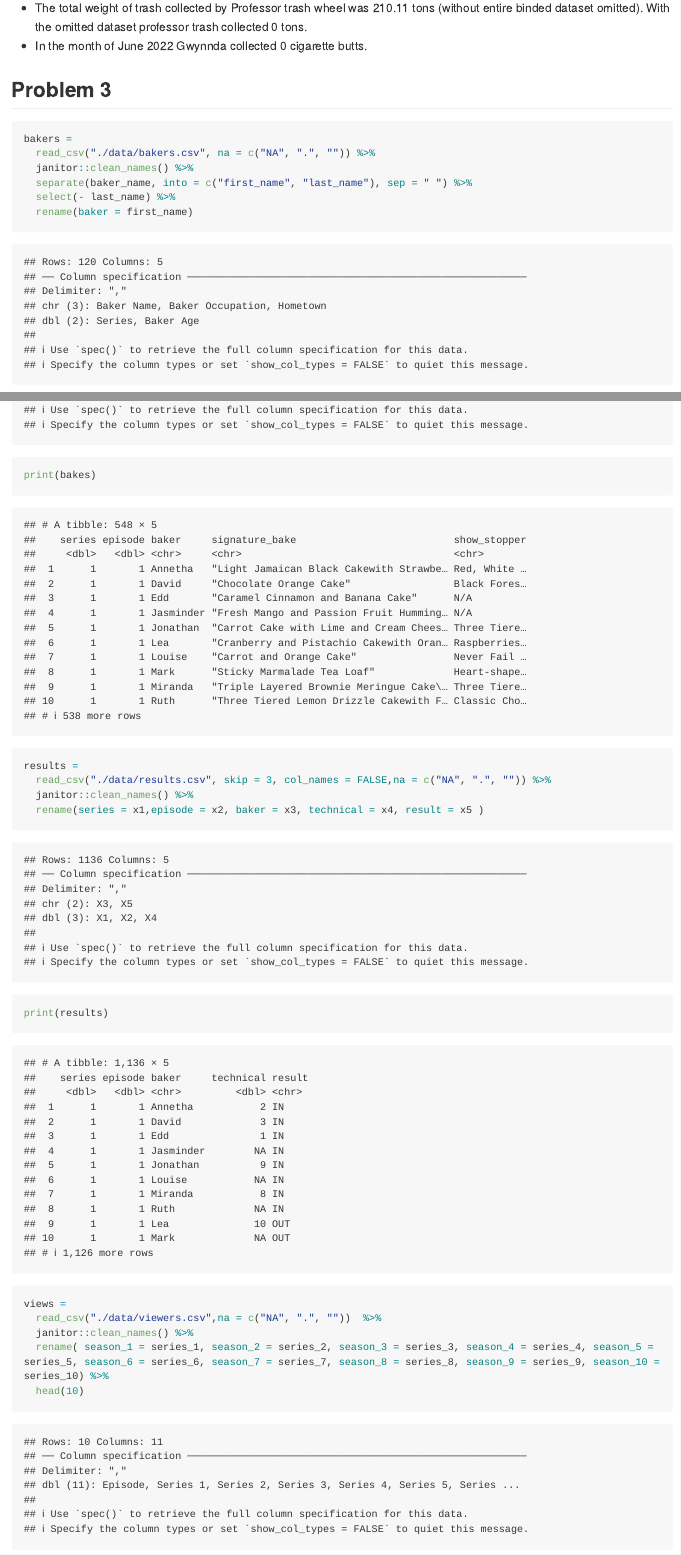
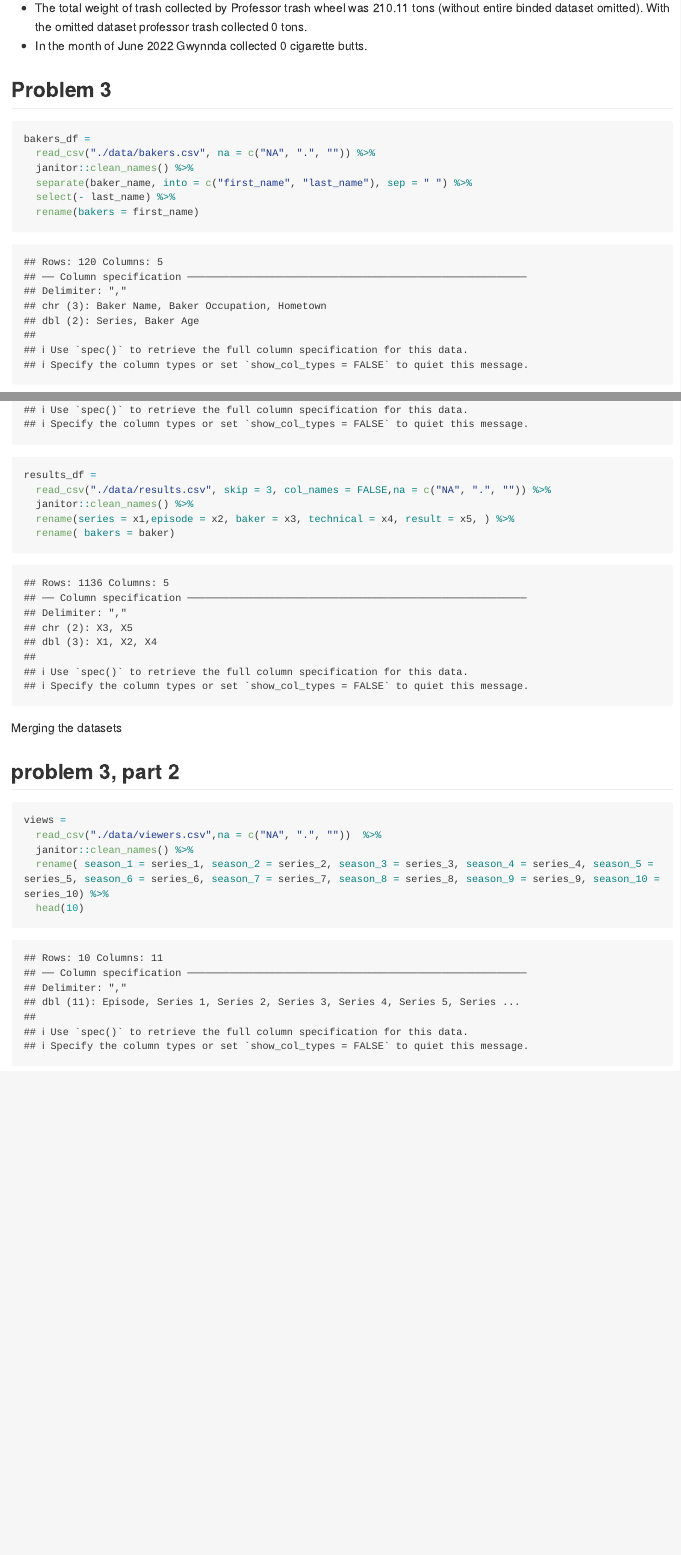
Before and after one commit to sarahym7/p8105_hw2_sjm2284-, an R Markdown document (p8105_hw2_sjm2284.Rmd): the page in a window 1100 px wide, from 6370 px down, and a second part further down, joined at a grey line. The pictures show the output file p8105_hw2_sjm2284.md that the author committed with the source, drawn offline in the style of GitHub; long lines of code are wrapped.

Commit message:
changed name

````diff
--- a/p8105_hw2_sjm2284.Rmd
+++ b/p8105_hw2_sjm2284.Rmd
@@ -176,13 +176,13 @@ print(total_cigs_gwn)
 ## Problem 3
 
 
-```{r}
-bakers =
+```{r, bakers}
+bakers_df =
   read_csv("./data/bakers.csv", na = c("NA", ".", "")) %>%
   janitor::clean_names() %>%
   separate(baker_name, into = c("first_name", "last_name"), sep = " ") %>%
   select(- last_name) %>%
-  rename(baker = first_name)
+  rename(bakers = first_name)
 
 ```
 
@@ -195,19 +196,28 @@ bakes =
 
-print(bakes)
 ```
 
 
 ```{r, results}
-results =
+
+results_df =
   read_csv("./data/results.csv", skip = 3, col_names = FALSE,na = c("NA", ".", "")) %>%
   janitor::clean_names() %>%
-  rename(series = x1,episode = x2, baker = x3, technical = x4, result = x5 )
-
-print(results)
+  rename(series = x1,episode = x2, baker = x3, technical = x4, result = x5, ) %>%
+  rename( bakers = baker)
 
 ```
 
 
+Merging the datasets
+
+```{r, merged_bakers}
+
+
+```
+
+
+
+## problem 3, part 2
 
 ```{r, views}
 views =
````
Also changed, not shown: p8105_hw2_sjm2284.md, p8105_hw2_sjm2284.Rmd (5 more changed lines).
